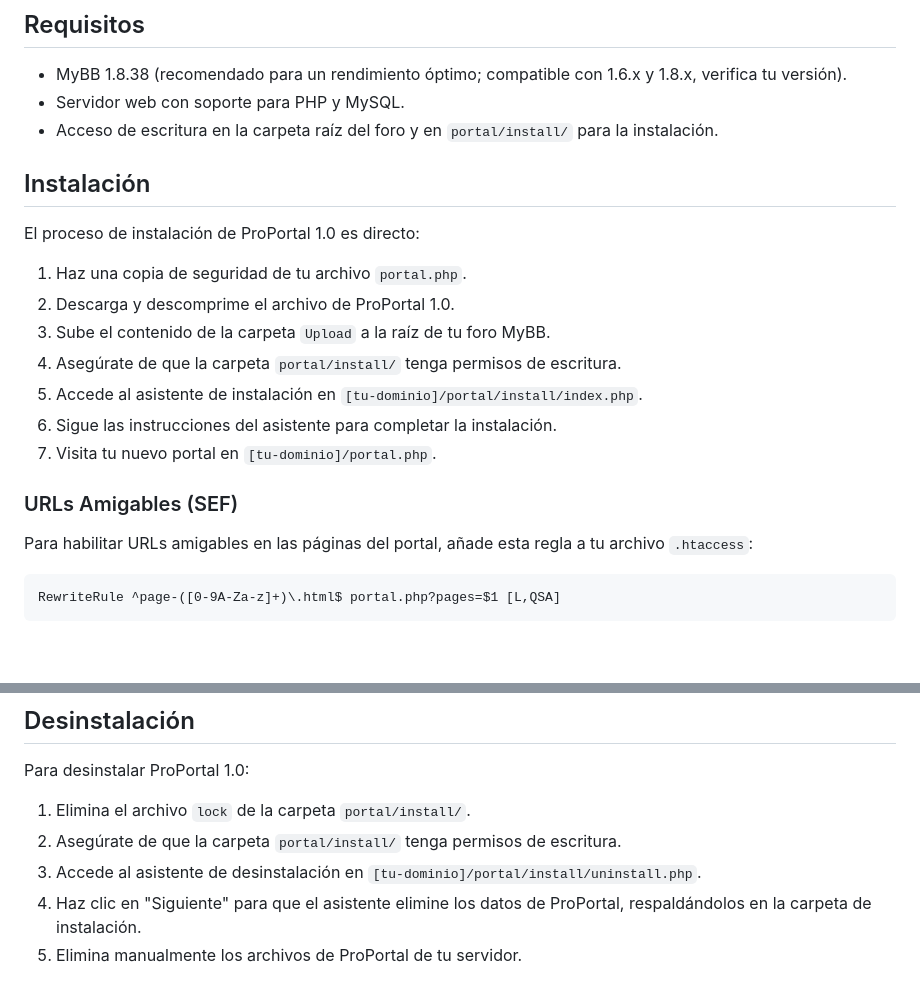
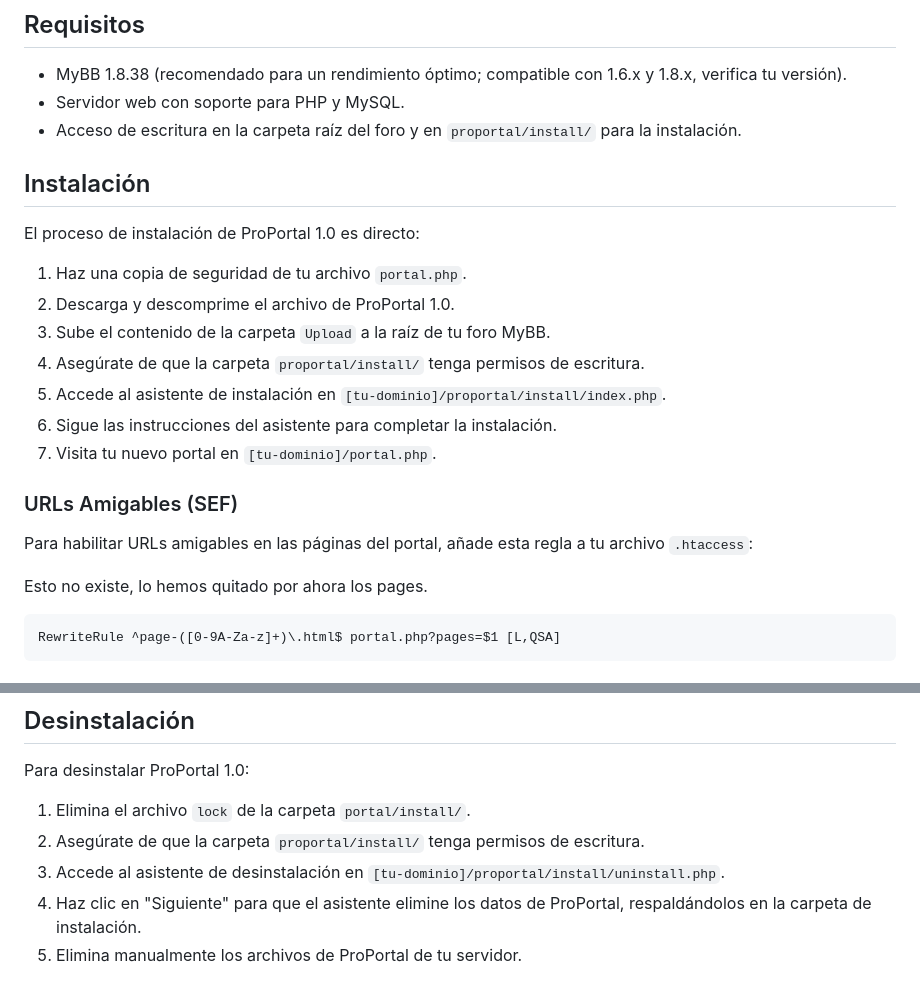
Before and after one commit to MrUriosXD/ProPortal-MyBB, a Markdown page: README.md, 2 parts joined by grey strips. GitHub-like rendering; blank space fills up the shorter version.

````diff
--- a/README.md
+++ b/README.md
@@ -20,7 +20,7 @@ Es por ello que hay que contar, que todo se configura desde el panel de administ
 
 - MyBB 1.8.38 (recomendado para un rendimiento óptimo; compatible con 1.6.x y 1.8.x, verifica tu versión).
 - Servidor web con soporte para PHP y MySQL.
-- Acceso de escritura en la carpeta raíz del foro y en `portal/install/` para la instalación.
+- Acceso de escritura en la carpeta raíz del foro y en `proportal/install/` para la instalación.
 
 ## Instalación
 
@@ -29,8 +29,8 @@ El proceso de instalación de ProPortal 1.0 es directo:
 1. Haz una copia de seguridad de tu archivo `portal.php`.
 2. Descarga y descomprime el archivo de ProPortal 1.0.
 3. Sube el contenido de la carpeta `Upload` a la raíz de tu foro MyBB.
-4. Asegúrate de que la carpeta `portal/install/` tenga permisos de escritura.
-5. Accede al asistente de instalación en `[tu-dominio]/portal/install/index.php`.
+4. Asegúrate de que la carpeta `proportal/install/` tenga permisos de escritura.
+5. Accede al asistente de instalación en `[tu-dominio]/proportal/install/index.php`.
 6. Sigue las instrucciones del asistente para completar la instalación.
 7. Visita tu nuevo portal en `[tu-dominio]/portal.php`.
 
@@ -38,6 +38,7 @@ El proceso de instalación de ProPortal 1.0 es directo:
 
 Para habilitar URLs amigables en las páginas del portal, añade esta regla a tu archivo `.htaccess`:
 
+Esto no existe, lo hemos quitado por ahora los pages.
 ```apache
 RewriteRule ^page-([0-9A-Za-z]+)\.html$ portal.php?pages=$1 [L,QSA]
 ```
@@ -55,8 +56,8 @@ DirectoryIndex portal.php
 Para desinstalar ProPortal 1.0:
 
 1. Elimina el archivo `lock` de la carpeta `portal/install/`.
-2. Asegúrate de que la carpeta `portal/install/` tenga permisos de escritura.
-3. Accede al asistente de desinstalación en `[tu-dominio]/portal/install/uninstall.php`.
+2. Asegúrate de que la carpeta `proportal/install/` tenga permisos de escritura.
+3. Accede al asistente de desinstalación en `[tu-dominio]/proportal/install/uninstall.php`.
 4. Haz clic en "Siguiente" para que el asistente elimine los datos de ProPortal, respaldándolos en la carpeta de instalación.
 5. Elimina manualmente los archivos de ProPortal de tu servidor.
 
````
